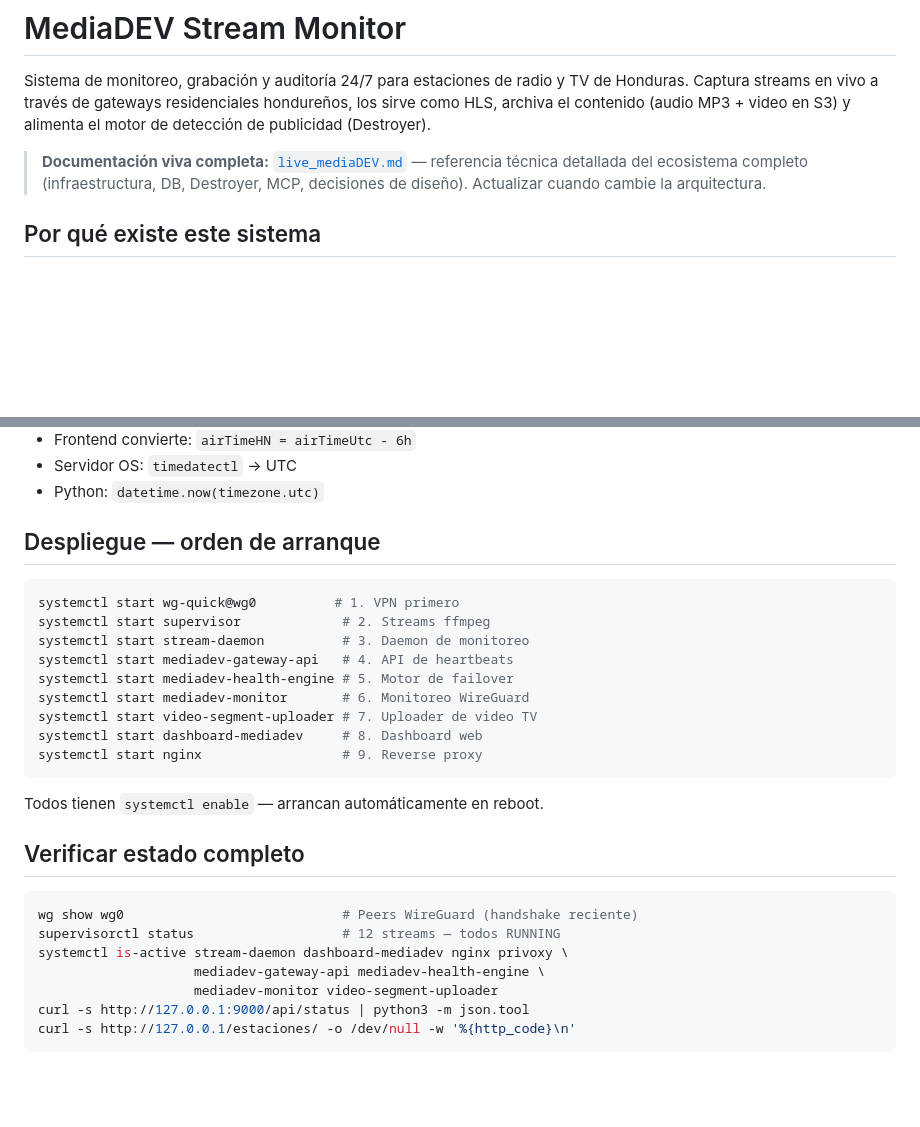
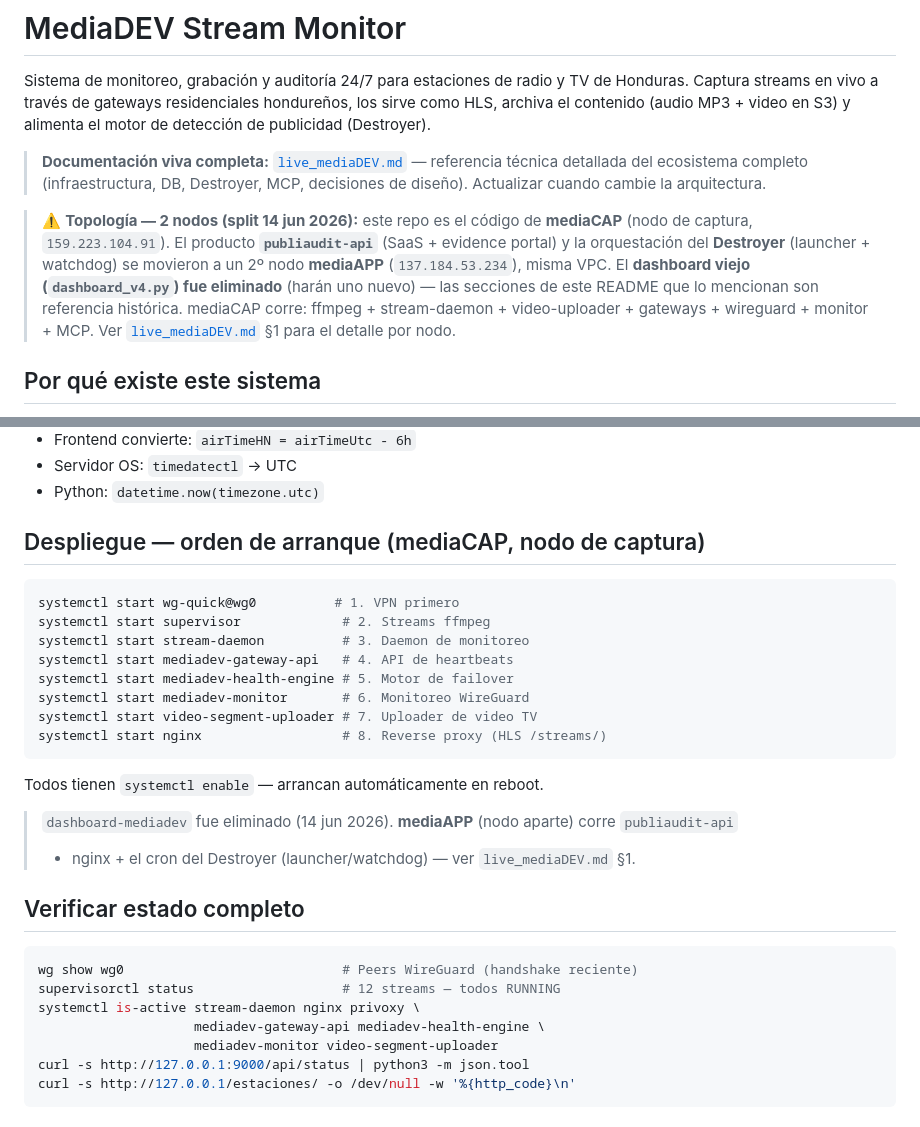
Before and after one commit to gchiham/MediaDEV-Honduras, a Markdown page: README.md, 2 parts joined by grey strips. Rendered like a GitHub page; blank space fills up the shorter version.

````diff
--- a/README.md
+++ b/README.md
@@ -6,6 +6,8 @@ archiva el contenido (audio MP3 + video en S3) y alimenta el motor de detección
 publicidad (Destroyer).
 
 > **Documentación viva completa:** [`live_mediaDEV.md`](live_mediaDEV.md) — referencia técnica detallada del ecosistema completo (infraestructura, DB, Destroyer, MCP, decisiones de diseño). Actualizar cuando cambie la arquitectura.
+
+> ⚠️ **Topología — 2 nodos (split 14 jun 2026):** este repo es el código de **mediaCAP** (nodo de captura, `159.223.104.91`). El producto **`publiaudit-api`** (SaaS + evidence portal) y la orquestación del **Destroyer** (launcher + watchdog) se movieron a un 2º nodo **mediaAPP** (`137.184.53.234`), misma VPC. El **dashboard viejo (`dashboard_v4.py`) fue eliminado** (harán uno nuevo) — las secciones de este README que lo mencionan son referencia histórica. mediaCAP corre: ffmpeg + stream-daemon + video-uploader + gateways + wireguard + monitor + MCP. Ver [`live_mediaDEV.md`](live_mediaDEV.md) §1 para el detalle por nodo.
 
 ## Por qué existe este sistema
 
@@ -273,7 +275,7 @@ versión: `./scripts/release.sh vX` en el servidor. Ver [`MEDIADEV_DESTROYER_REL
 - Servidor OS: `timedatectl` → UTC
 - Python: `datetime.now(timezone.utc)`
 
-## Despliegue — orden de arranque
+## Despliegue — orden de arranque (mediaCAP, nodo de captura)
 ```bash
 systemctl start wg-quick@wg0          # 1. VPN primero
 systemctl start supervisor             # 2. Streams ffmpeg
@@ -282,17 +284,18 @@ systemctl start mediadev-gateway-api   # 4. API de heartbeats
 systemctl start mediadev-health-engine # 5. Motor de failover
 systemctl start mediadev-monitor       # 6. Monitoreo WireGuard
 systemctl start video-segment-uploader # 7. Uploader de video TV
-systemctl start dashboard-mediadev     # 8. Dashboard web
-systemctl start nginx                  # 9. Reverse proxy
+systemctl start nginx                  # 8. Reverse proxy (HLS /streams/)
 ```
 
 Todos tienen `systemctl enable` — arrancan automáticamente en reboot.
+> `dashboard-mediadev` fue eliminado (14 jun 2026). **mediaAPP** (nodo aparte) corre `publiaudit-api`
+> + nginx + el cron del Destroyer (launcher/watchdog) — ver `live_mediaDEV.md` §1.
 
 ## Verificar estado completo
 ```bash
 wg show wg0                            # Peers WireGuard (handshake reciente)
 supervisorctl status                   # 12 streams — todos RUNNING
-systemctl is-active stream-daemon dashboard-mediadev nginx privoxy \
+systemctl is-active stream-daemon nginx privoxy \
                     mediadev-gateway-api mediadev-health-engine \
                     mediadev-monitor video-segment-uploader
 curl -s http://127.0.0.1:9000/api/status | python3 -m json.tool
````
Also changed, not shown: CLAUDE.md (+24 -18 lines).
